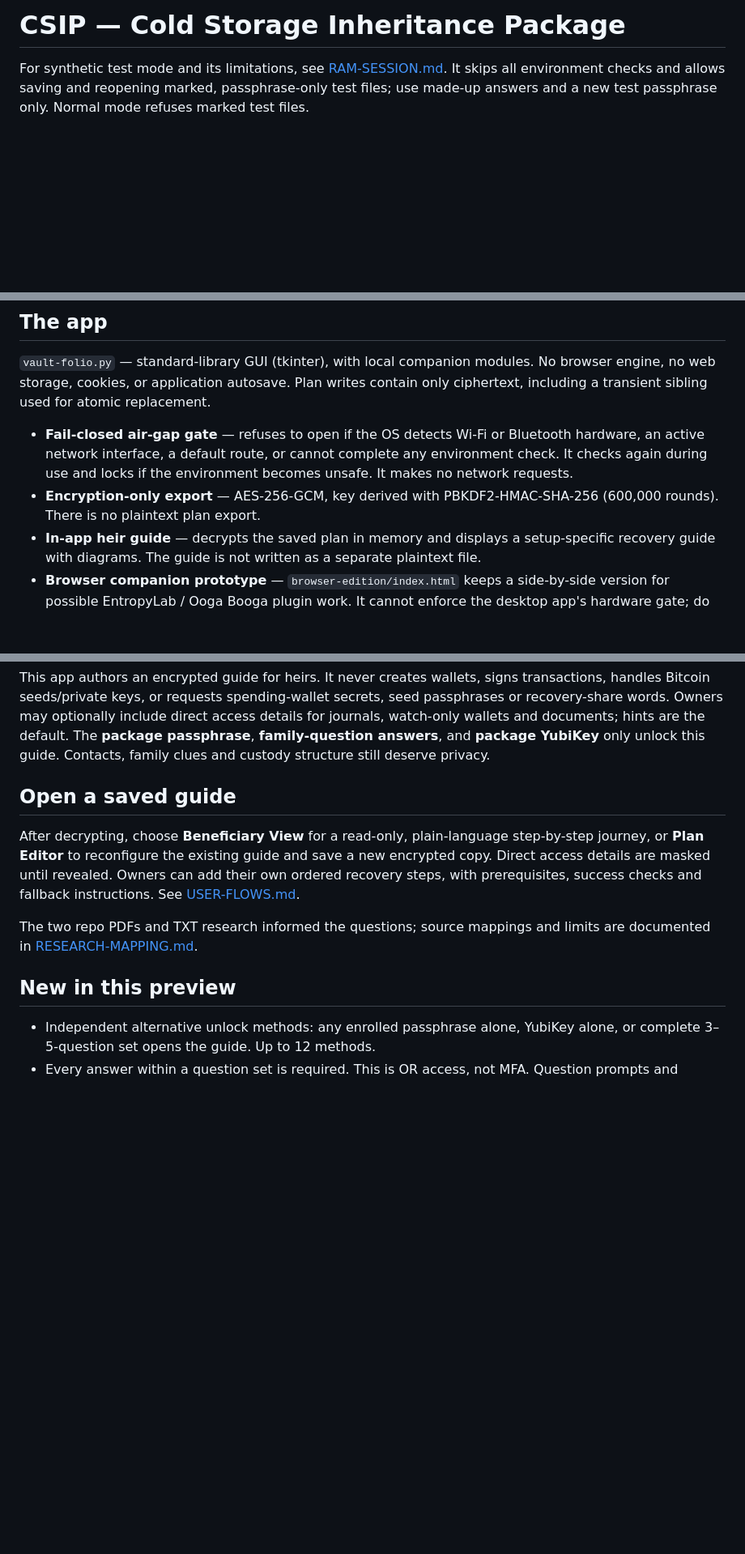
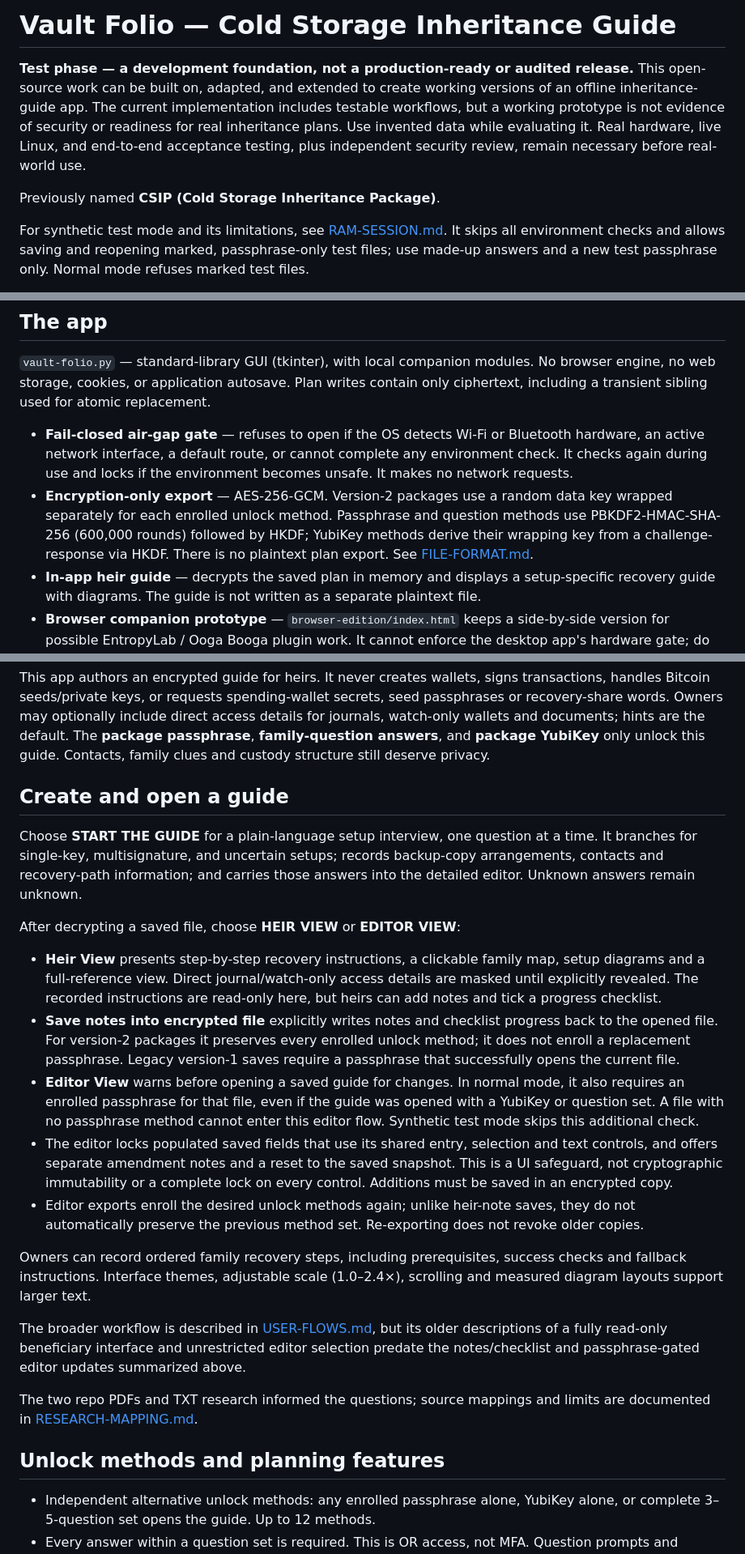
Before and after one commit to Bitcoin-Bill/vault-folio, a Markdown page: README.md, 3 parts joined by grey strips. Shown at 81% size. Rendered like a GitHub page; blank space fills up the shorter version.

Commit message:
docs: update README for current Folio workflows and test-phase status

```diff
--- a/README.md
+++ b/README.md
@@ -1,4 +1,14 @@
-# CSIP — Cold Storage Inheritance Package
+# Vault Folio — Cold Storage Inheritance Guide
+
+**Test phase — a development foundation, not a production-ready or audited release.**
+This open-source work can be built on, adapted, and extended to create working
+versions of an offline inheritance-guide app. The current implementation includes
+testable workflows, but a working prototype is not evidence of security or
+readiness for real inheritance plans. Use invented data while evaluating it.
+Real hardware, live Linux, and end-to-end acceptance testing, plus independent
+security review, remain necessary before real-world use.
+
+Previously named **CSIP (Cold Storage Inheritance Package)**.
 
 For synthetic test mode and its limitations, see
 [RAM-SESSION.md](docs/RAM-SESSION.md). It skips all environment checks and
@@ -37,8 +47,11 @@ ciphertext, including a transient sibling used for atomic replacement.
   Bluetooth hardware, an active network interface, a default route, or cannot
   complete any environment check. It checks again during use and locks if the
   environment becomes unsafe. It makes no network requests.
-- **Encryption-only export** — AES-256-GCM, key derived with PBKDF2-HMAC-SHA-256
-  (600,000 rounds). There is no plaintext plan export.
+- **Encryption-only export** — AES-256-GCM. Version-2 packages use a random
+  data key wrapped separately for each enrolled unlock method. Passphrase and
+  question methods use PBKDF2-HMAC-SHA-256 (600,000 rounds) followed by HKDF;
+  YubiKey methods derive their wrapping key from a challenge-response via HKDF.
+  There is no plaintext plan export. See [FILE-FORMAT.md](docs/FILE-FORMAT.md).
 - **In-app heir guide** — decrypts the saved plan in memory and displays a
   setup-specific recovery guide with diagrams. The guide is not written as a
   separate plaintext file.
@@ -59,18 +72,48 @@ access details for journals, watch-only wallets and documents; hints are the def
 **family-question answers**, and **package YubiKey** only unlock this guide.
 Contacts, family clues and custody structure still deserve privacy.
 
-## Open a saved guide
+## Create and open a guide
 
-After decrypting, choose **Beneficiary View** for a read-only, plain-language
-step-by-step journey, or **Plan Editor** to reconfigure the existing guide and
-save a new encrypted copy. Direct access details are masked until revealed.
-Owners can add their own ordered recovery steps, with prerequisites, success
-checks and fallback instructions. See [USER-FLOWS.md](docs/USER-FLOWS.md).
+Choose **START THE GUIDE** for a plain-language setup interview, one question at
+a time. It branches for single-key, multisignature, and uncertain setups; records
+backup-copy arrangements, contacts and recovery-path information; and carries
+those answers into the detailed editor. Unknown answers remain unknown.
+
+After decrypting a saved file, choose **HEIR VIEW** or **EDITOR VIEW**:
+
+- **Heir View** presents step-by-step recovery instructions, a clickable family
+  map, setup diagrams and a full-reference view. Direct journal/watch-only access
+  details are masked until explicitly revealed. The recorded instructions are
+  read-only here, but heirs can add notes and tick a progress checklist.
+- **Save notes into encrypted file** explicitly writes notes and checklist
+  progress back to the opened file. For version-2 packages it preserves every
+  enrolled unlock method; it does not enroll a replacement passphrase. Legacy
+  version-1 saves require a passphrase that successfully opens the current file.
+- **Editor View** warns before opening a saved guide for changes. In normal mode,
+  it also requires an enrolled passphrase for that file, even if the guide was
+  opened with a YubiKey or question set. A file with no passphrase method cannot
+  enter this editor flow. Synthetic test mode skips this additional check.
+- The editor locks populated saved fields that use its shared entry, selection
+  and text controls, and offers separate amendment notes and a reset to the
+  saved snapshot. This is a UI safeguard, not cryptographic immutability or a
+  complete lock on every control. Additions must be saved in an encrypted copy.
+- Editor exports enroll the desired unlock methods again; unlike heir-note
+  saves, they do not automatically preserve the previous method set. Re-exporting
+  does not revoke older copies.
+
+Owners can record ordered family recovery steps, including prerequisites,
+success checks and fallback instructions. Interface themes, adjustable scale
+(1.0–2.4×), scrolling and measured diagram layouts support larger text.
+
+The broader workflow is described in [USER-FLOWS.md](docs/USER-FLOWS.md), but its
+older descriptions of a fully read-only beneficiary interface and unrestricted
+editor selection predate the notes/checklist and passphrase-gated editor updates
+summarized above.
 
 The two repo PDFs and TXT research informed the questions; source mappings and
 limits are documented in [RESEARCH-MAPPING.md](docs/RESEARCH-MAPPING.md).
 
-## New in this preview
+## Unlock methods and planning features
 
 - Independent alternative unlock methods: any enrolled passphrase alone,
   YubiKey alone, or complete 3–5-question set opens the guide. Up to 12 methods.
```
Also changed, not shown: other parts of README.md (+24 -4 lines).
